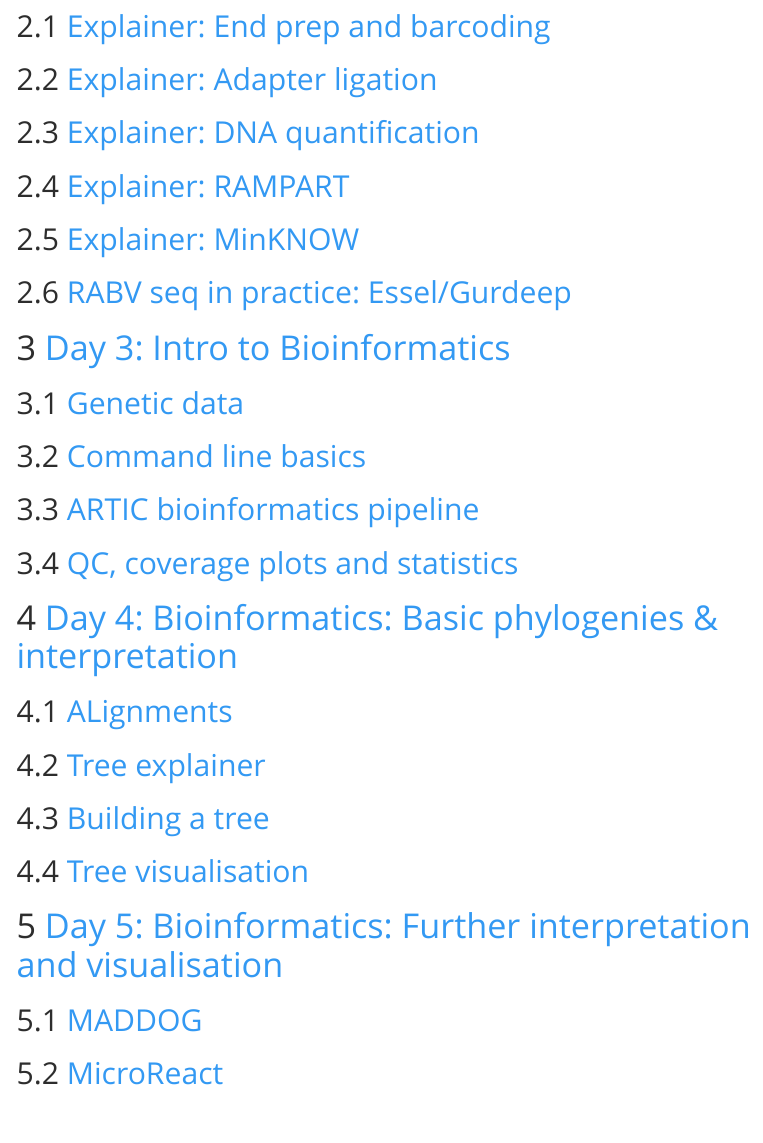
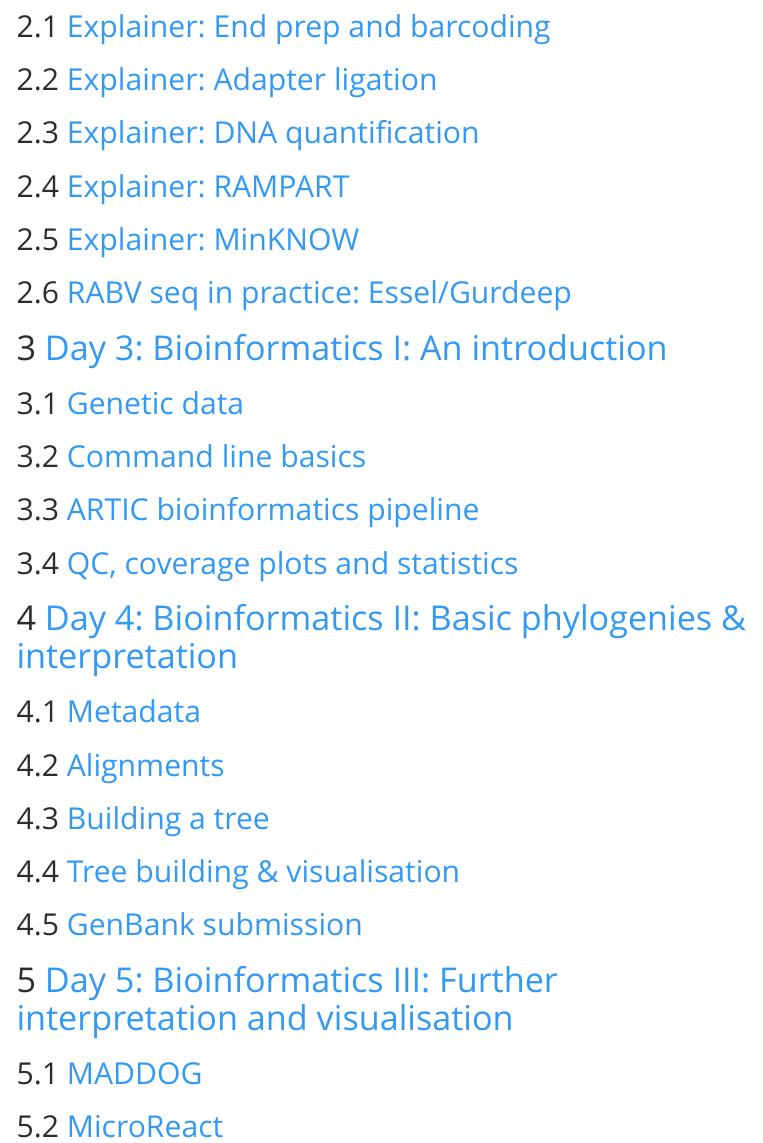
Before and after one commit to sandeepkasaragod/RAGE-workshop, an R Markdown document (docs/index.Rmd): the page in a window 1100 px wide, from 450 px down. Rendered offline with R 4.5, knitr and Pandoc, with nearby package versions; menus at the side of the page are left out.

Commit message:
Update readme

```diff
--- a/docs/index.Rmd
+++ b/docs/index.Rmd
@@ -27,18 +27,19 @@
 ## [Explainer: MinKNOW](#2.5)
 ## [RABV seq in practice: Essel/Gurdeep](#2.6)
 
-# [Day 3: Intro to Bioinformatics](#3-day3)
+# [Day 3: Bioinformatics I: An introduction](#3-day3)
 ## [Genetic data]()
 ## [Command line basics]()
 ## [ARTIC bioinformatics pipeline]()
 ## [QC, coverage plots and statistics]()
 
-# [Day 4: Bioinformatics: Basic phylogenies & interpretation](#4-day4)
-## [ALignments]()
-## [Tree explainer]()
+# [Day 4: Bioinformatics II: Basic phylogenies & interpretation](#4-day4)
+## [Metadata]()
+## [Alignments]()
 ## [Building a tree](https://github.com/josephhughes/viral-bioinformatics-training/blob/main/Phylogenetics/4.2.1b_tree_building.md)
-## [Tree visualisation]()
+## [Tree building & visualisation]()
+## [GenBank submission]()
 
-# [Day 5: Bioinformatics: Further interpretation and visualisation](#5-day5)
+# [Day 5: Bioinformatics III: Further interpretation and visualisation](#5-day5)
 ## [MADDOG]()
 ## [MicroReact]()
```
Also changed, not shown: README.md, schedule.xlsx.
